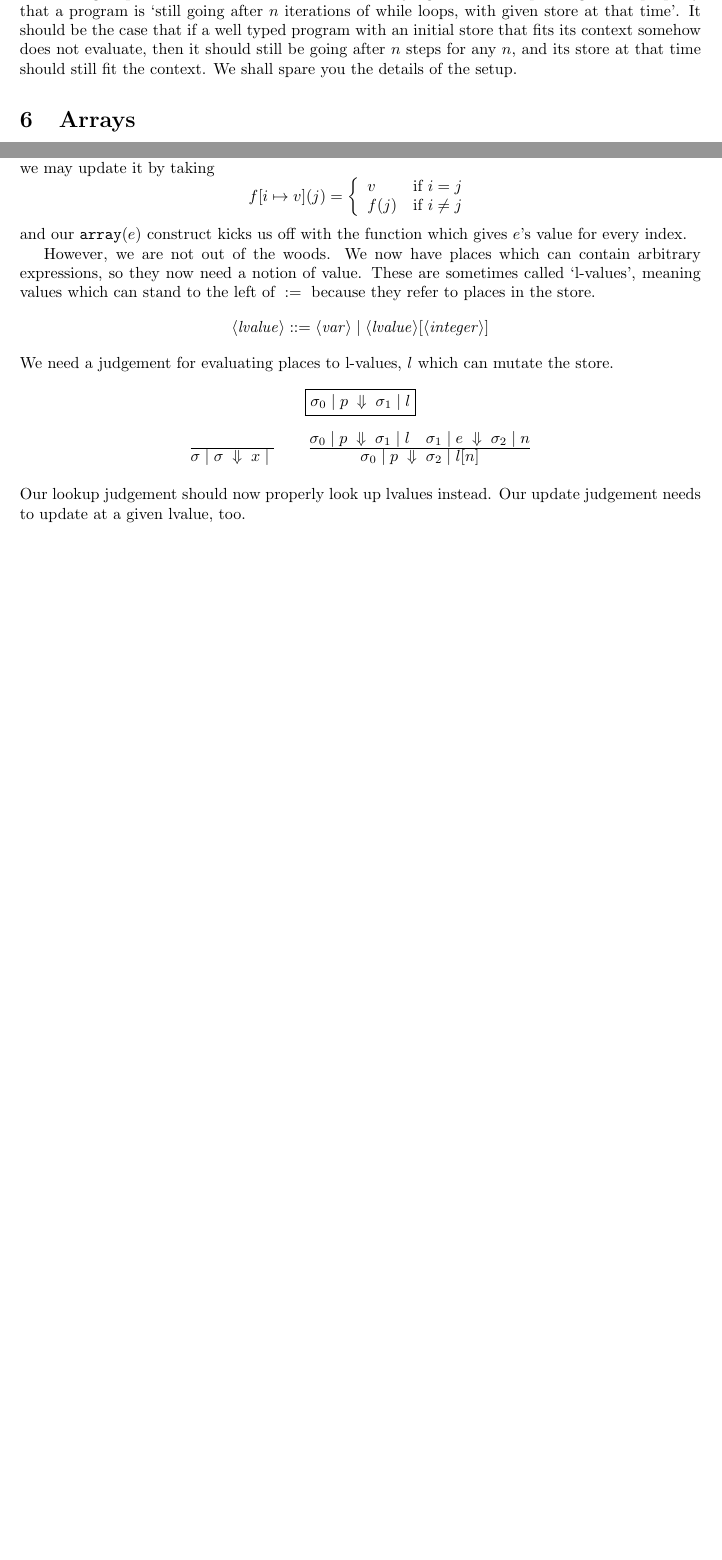
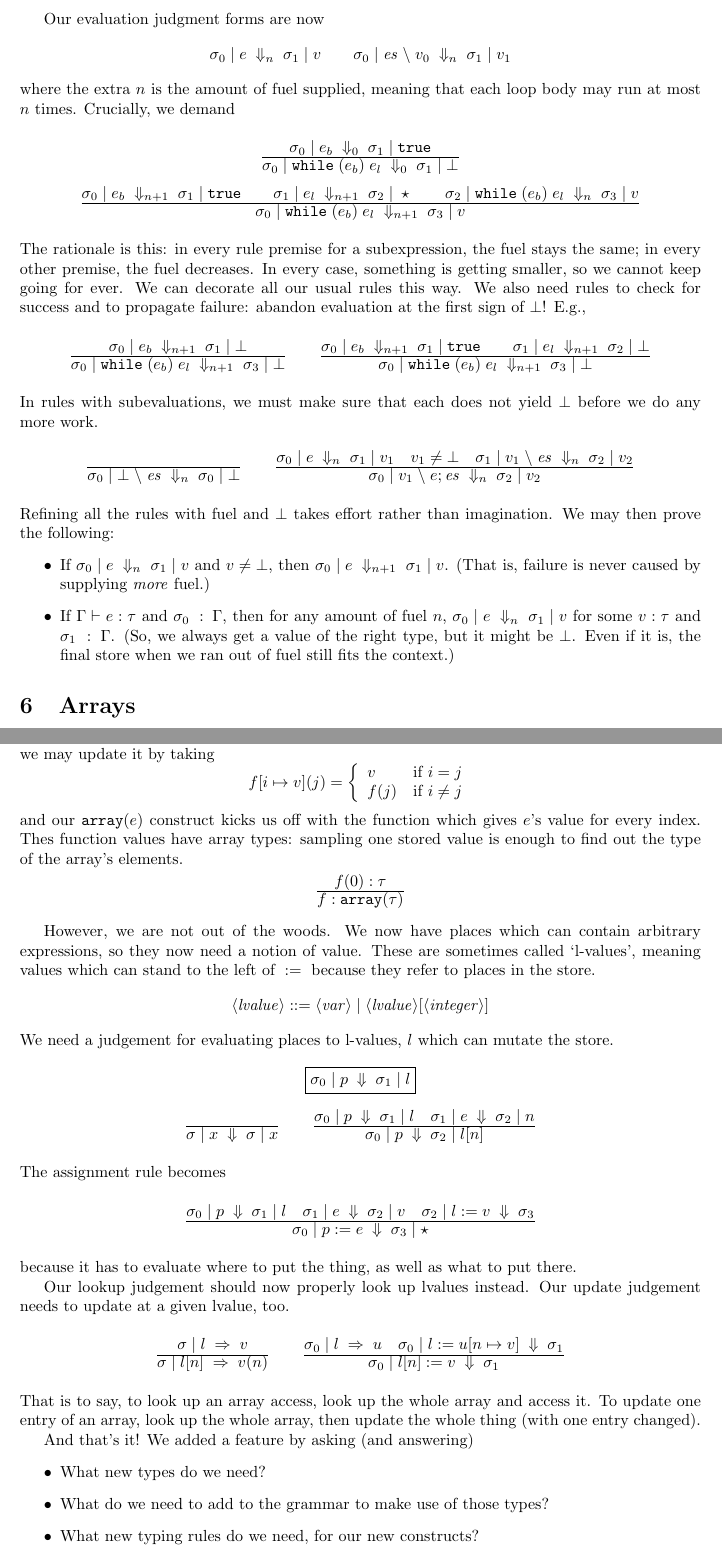
Before and after one commit to pigworker/CS311-classwork-2018, a LaTeX document (doc/Typed-IMP.tex): two parts of pages 5 and 6 of 6 before the commit and two parts of pages 6 and 7 of 7 after it, joined at a grey line, cut at the place of the change, the shorter picture padded with empty space. Compiled offline with pdfLaTeX.

Commit message:
Typed-IMP with arrays!

```diff
--- a/doc/Typed-IMP.tex
+++ b/doc/Typed-IMP.tex
@@ -344,7 +353,3 @@ We should aim for more than preservation, though. When a well typed program fail
 that getting stuck in a loop is the only reason why a well typed program can fail to produce a value. In a small step semantics it is easy to state the \emph{progress} property, namely that every well typed program either has stopped already, or will take a step to another program of the same type.
 
 In a big step
-semantics, it is more usual to define judgements corresponding to the property
-that a program is `still going after $n$ iterations of while loops, with given
-store at that time'. It should be the case that if a well typed program with an initial store that fits its context somehow does not evaluate, then it should still be going after $n$ steps for any $n$, and its store at that time should still fit the context.
-We shall spare you the details of the setup.
@@ -351,3 +364,53 @@ We shall spare you the details of the setup.
+\newcommand{\JfEv}[5]{#1 \;|\; #2 \;\Downarrow_{#5}\; #3 \;|\; #4}
+\newcommand{\JfEvs}[6]{#1 \;|\; #2 \;\backslash\; #3 \;\Downarrow_{#6}\; #4 \;|\; #5}
+Our evaluation judgment forms are now
+\[\JfEv{\sigma_0}{e}{\sigma_1}{v}{n} \qquad
+  \JfEvs{\sigma_0}{\es}{v_0}{\sigma_1}{v_1}{n}
+\]
+where the extra $n$ is the amount of fuel supplied, meaning that each
+loop body may run at most $n$ times. Crucially, we demand
+\[\begin{array}{c}
+    \Rule{\JfEv{\sigma_0}{e_b}{\sigma_1}\true{0}}
+    {\JfEv{\sigma_0}{\whi{e_b}{e_l}}{\sigma_1}{\bot}{0}}
+    \\
+    \Rule{\JfEv{\sigma_0}{e_b}{\sigma_1}\true{n+1} \qquad \JfEv{\sigma_1}{e_l}{\sigma_2}{\star}{n+1} \qquad
+      \JfEv{\sigma_2}{\whi{e_b}{e_l}}{\sigma_3}{v}{n}  }
+    {\JfEv{\sigma_0}{\whi{e_b}{e_l}}{\sigma_3}{v}{n+1}}
+\end{array}\]
+The rationale is this: in every rule premise for a subexpression,
+the fuel stays the same; in every other premise, the fuel decreases.
+In every case, something is getting smaller, so we cannot keep going
+for ever. We can decorate all our usual rules this way.
+We also need rules to check for success and to propagate failure:
+abandon evaluation at the first sign of
+$\bot$! E.g.,
+\[
+  \Rule{\JfEv{\sigma_0}{e_b}{\sigma_1}\bot{n+1} }
+  {\JfEv{\sigma_0}{\whi{e_b}{e_l}}{\sigma_3}{\bot}{n+1}}
+  \qquad
+  \Rule{\JfEv{\sigma_0}{e_b}{\sigma_1}\true{n+1} \qquad \JfEv{\sigma_1}{e_l}{\sigma_2}{\bot}{n+1} }
+    {\JfEv{\sigma_0}{\whi{e_b}{e_l}}{\sigma_3}{\bot}{n+1}}
+  \]
+In rules with subevaluations, we must make sure that each does not
+  yield $\bot$ before we do any more work.
+\[
+  \Axiom{\JfEvs{\sigma_0}{\bot}{\es}{\sigma_0}{\bot}{n}} \qquad
+ \Rule{\JfEv{\sigma_0}e{\sigma_1}{v_1}n \quad v_1\neq\bot\quad
+    \JfEvs{\sigma_1}{v_1}{\es}{\sigma_2}{v_2}n}
+   {\JfEvs{\sigma_0}{v_1}{e;\es}{\sigma_2}{v_2}n}
+\]
+Refining all the rules with fuel and $\bot$ takes effort rather than
+imagination. We may then prove the following:
+\begin{itemize}
+\item If $\JfEv{\sigma_0}{e}{\sigma_1}{v}{n}$ and $v\neq \bot$, then
+  $\JfEv{\sigma_0}{e}{\sigma_1}{v}{n+1}$. (That is, failure is never
+  caused by supplying \emph{more} fuel.)
+\item If $\JEx{\Gamma}{e}{\tau}$ and $\sigma_0\;:\:\Gamma$, then for
+  any amount of fuel $n$, $\JfEv{\sigma_0}{e}{\sigma_1}{v}{n}$ for
+  some $v:\tau$ and $\sigma_1\;:\:\Gamma$. (So, we always get a
+  value of the right type, but it might be $\bot$. Even if it is,
+  the final store when we ran out of fuel still fits the context.)
+\end{itemize}
 
 
 \section{Arrays}
@@ -387,7 +450,11 @@ We should further extend our notion of \emph{value} with some means to represent
                               \end{array}\right.
 \]
 and our $\arr{e}$ construct kicks us off with the function which gives
-$e$'s value for every index.
+$e$'s value for every index. Thes function values have array types: sampling
+one stored value is enough to find out the type of the array's elements.
+\[\Rule{f(0):\tau}
+       {f:\arr\tau}
+  \]
 
 However, we are not out of the woods. We now have places which can contain
 arbitrary expressions, so they now need a notion of value. These are
@@ -400,12 +467,39 @@ We need a judgement for evaluating places to l-values, $l$ which can mutate the
 store.
 \[\begin{array}{c}
     \fbx{\JEv{\sigma_0}{p}{\sigma_1}{l}} \medskip \\
-    \Axiom{\JEv{\sigma}{\sigma}x} \qquad
+    \Axiom{\JEv{\sigma}x{\sigma}x} \qquad
     \Rule{\JEv{\sigma_0}p{\sigma_1}l\quad
     \JEv{\sigma_1}e{\sigma_2}n}
     {\JEv{\sigma_0}p{\sigma_2}{l[n]}}
   \end{array}  \]
+The assignment rule
+becomes
+\[\Rule{\JEv{\sigma_0}p{\sigma_1}l\quad\JEv{\sigma_1}e{\sigma_2}v\quad\JPla{\sigma_2}lv{\sigma_3}}
+  {\JEv{\sigma_0}{p\ass e}{\sigma_3}\star}
+\]
+because it has to evaluate where to put the thing, as well as what to put there.
+
 Our lookup judgement should now properly look up lvalues instead.
 Our update judgement needs to update at a given lvalue, too.
+\[
+  \Rule{\JPll{\sigma}lv}
+  {\JPll{\sigma}{l[n]}{v(n)}}
+  \qquad
+  \Rule{\JPll{\sigma_0}lu\quad\JPla{\sigma_0}l{u[n\mapsto v]}{\sigma_1}}
+       {\JPla{\sigma_0}{l[n]}v{\sigma_1}}
+  \]
+That is to say, to look up an array access, look up the whole array and
+access it. To update one entry of an array, look up the whole array, then
+update the whole thing (with one entry changed).
+
+And that's it! We added a feature by asking (and answering)
+\begin{itemize}
+\item What new types do we need?
+\item What do we need to add to the grammar to make use of those types?
+\item What new typing rules do we need, for our new constructs?
+\item What new notions of value do we need for those types?
+\item How do the new constructs evaluate?
+\end{itemize}
+
 
 \end{document}
```
Also changed, not shown: doc/Typed-IMP.pdf, doc/Typed-IMP.tex (59 more changed lines).
